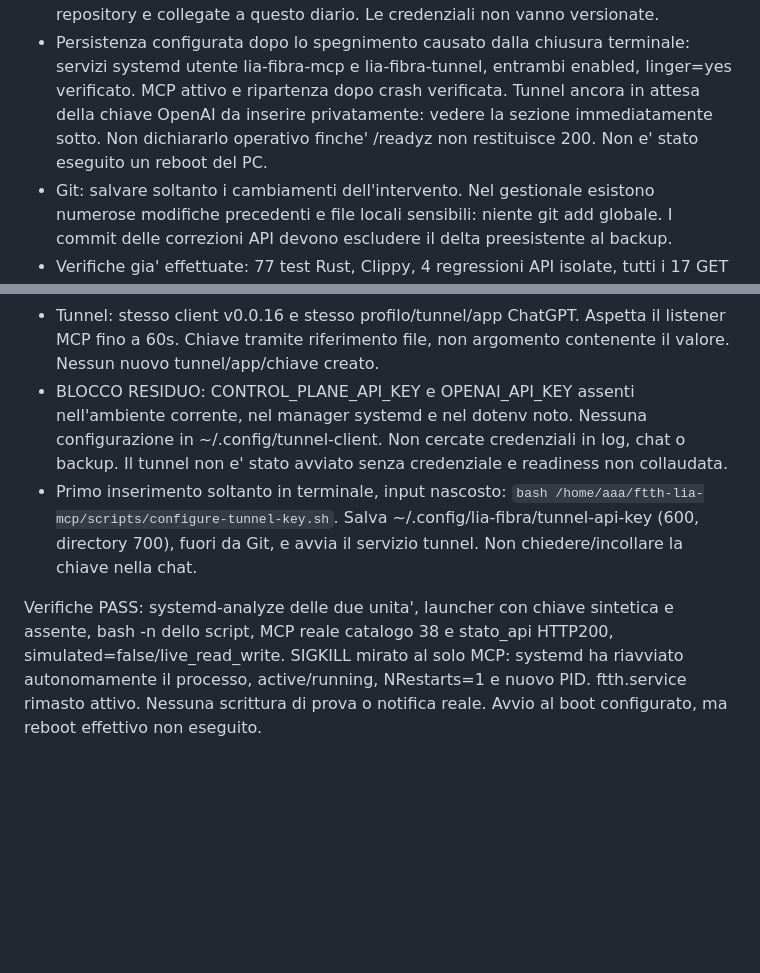
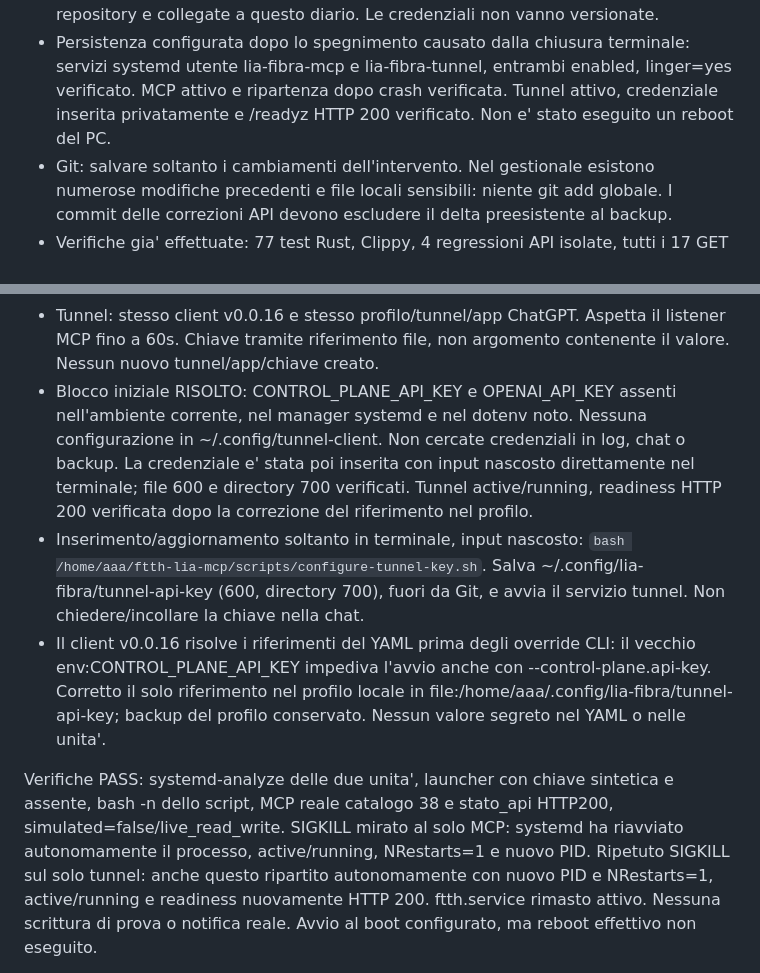
Before and after one commit to zinga0328it/Fibra, a Markdown page: obsidian/MCP-Lia-Fibra/STATO-E-DIARIO.md, 2 parts joined by grey strips. Rendered like a GitHub page; blank space fills up the shorter version.

Commit message:
docs: verify MCP and tunnel automatic recovery

```diff
--- a/obsidian/MCP-Lia-Fibra/STATO-E-DIARIO.md
+++ b/obsidian/MCP-Lia-Fibra/STATO-E-DIARIO.md
@@ -22,9 +22,8 @@ Aggiornarla dopo verifiche, decisioni e modifiche significative. Non inserire se
 - Persistenza configurata dopo lo spegnimento causato dalla chiusura terminale:
   servizi systemd utente lia-fibra-mcp e lia-fibra-tunnel, entrambi enabled,
   linger=yes verificato. MCP attivo e ripartenza dopo crash verificata.
-  Tunnel ancora in attesa della chiave OpenAI da inserire privatamente:
-  vedere la sezione immediatamente sotto. Non dichiararlo operativo finche'
-  /readyz non restituisce 200. Non e' stato eseguito un reboot del PC.
+  Tunnel attivo, credenziale inserita privatamente e /readyz HTTP 200 verificato.
+  Non e' stato eseguito un reboot del PC.
 - Git: salvare soltanto i cambiamenti dell'intervento. Nel gestionale esistono
   numerose modifiche precedenti e file locali sensibili: niente git add globale.
   I commit delle correzioni API devono escludere il delta preesistente al backup.
@@ -50,19 +49,28 @@ riavviato. Non modificati rete, bot, database, GPT originale o tunnel remoto.
 - Tunnel: stesso client v0.0.16 e stesso profilo/tunnel/app ChatGPT. Aspetta
   il listener MCP fino a 60s. Chiave tramite riferimento file, non argomento
   contenente il valore. Nessun nuovo tunnel/app/chiave creato.
-- BLOCCO RESIDUO: CONTROL_PLANE_API_KEY e OPENAI_API_KEY assenti nell'ambiente
+- Blocco iniziale RISOLTO: CONTROL_PLANE_API_KEY e OPENAI_API_KEY assenti nell'ambiente
   corrente, nel manager systemd e nel dotenv noto. Nessuna configurazione in
   ~/.config/tunnel-client. Non cercate credenziali in log, chat o backup.
-  Il tunnel non e' stato avviato senza credenziale e readiness non collaudata.
-- Primo inserimento soltanto in terminale, input nascosto:
+  La credenziale e' stata poi inserita con input nascosto direttamente nel
+  terminale; file 600 e directory 700 verificati. Tunnel active/running,
+  readiness HTTP 200 verificata dopo la correzione del riferimento nel profilo.
+- Inserimento/aggiornamento soltanto in terminale, input nascosto:
   `bash /home/aaa/ftth-lia-mcp/scripts/configure-tunnel-key.sh`.
   Salva ~/.config/lia-fibra/tunnel-api-key (600, directory 700), fuori da Git,
   e avvia il servizio tunnel. Non chiedere/incollare la chiave nella chat.
+- Il client v0.0.16 risolve i riferimenti del YAML prima degli override CLI:
+  il vecchio env:CONTROL_PLANE_API_KEY impediva l'avvio anche con --control-plane.api-key.
+  Corretto il solo riferimento nel profilo locale in
+  file:/home/aaa/.config/lia-fibra/tunnel-api-key; backup del profilo conservato.
+  Nessun valore segreto nel YAML o nelle unita'.
 
 Verifiche PASS: systemd-analyze delle due unita', launcher con chiave sintetica
 e assente, bash -n dello script, MCP reale catalogo 38 e stato_api HTTP200,
 simulated=false/live_read_write. SIGKILL mirato al solo MCP: systemd ha
 riavviato autonomamente il processo, active/running, NRestarts=1 e nuovo PID.
+Ripetuto SIGKILL sul solo tunnel: anche questo ripartito autonomamente con
+nuovo PID e NRestarts=1, active/running e readiness nuovamente HTTP 200.
 ftth.service rimasto attivo. Nessuna scrittura di prova o notifica reale.
 Avvio al boot configurato, ma reboot effettivo non eseguito.
 
```
